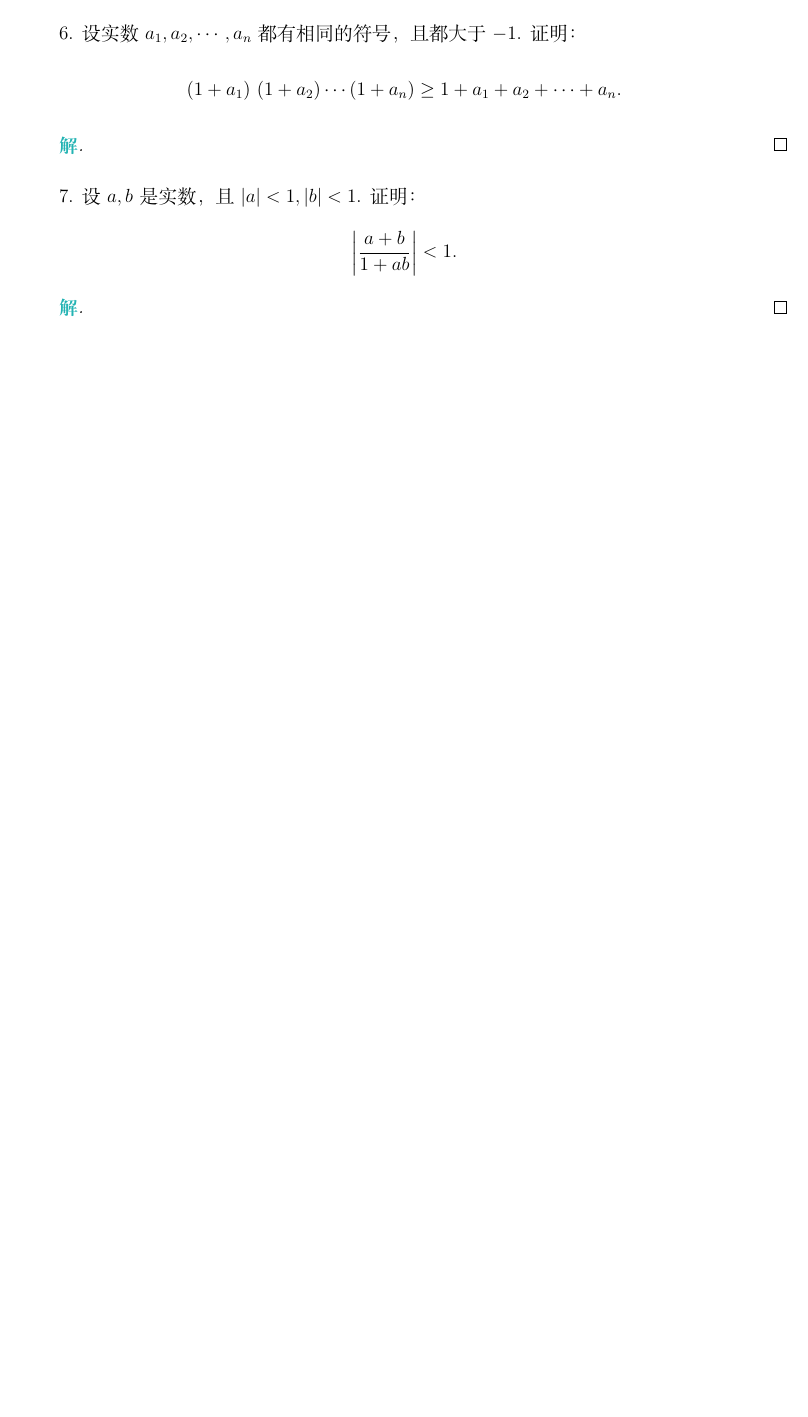
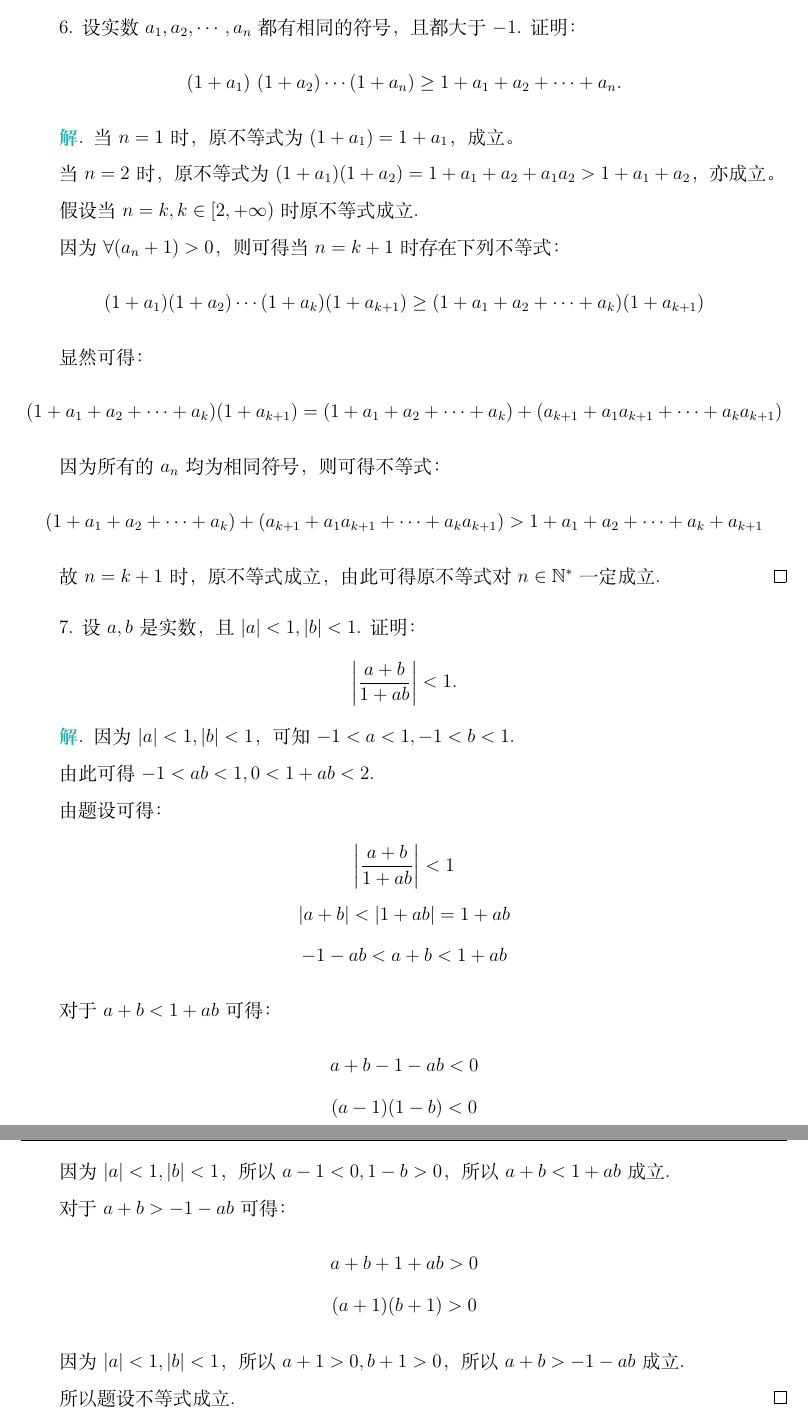
Before and after one commit to syhily/analysis-lecture-i-answers, a LaTeX book (chapters/chapter01.tex): part of page 6 of 6 before the commit and two parts of pages 7 and 8 of 8 after it, the two joined at a grey line, cut so that both start at the same text, the shorter picture padded with empty space. Compiled offline with XeLaTeX.

Commit message:
feat: finish the 1.1 questions.

```diff
--- a/chapters/chapter01.tex
+++ b/chapters/chapter01.tex
@@ -112,14 +149,56 @@
 \[ (1 + a_1)\ (1 + a_2) \cdots (1 + a_n) \geq 1 + a_1 + a_2 + \cdots + a_n \text{.} \]
 
 \begin{solution}
+当 $n = 1$ 时，原不等式为 $(1 + a_1) = 1 + a_1$，成立。
 
+当 $n = 2$ 时，原不等式为 $(1 + a_1)(1 + a_2) = 1 + a_1 + a_2 + a_1a_2 > 1 + a_1 + a_2$，亦成立。
+
+假设当 $n = k, k \in [2, +\infty)$ 时原不等式成立.
+
+因为 $\forall (a_n + 1) > 0$，则可得当 $n = k + 1$ 时存在下列不等式：
+\[(1 + a_1)(1 + a_2) \cdots (1 + a_k)(1 + a_{k+1}) \geq (1 + a_1 + a_2 + \cdots + a_k)(1 + a_{k+1})\]
+
+显然可得：
+\[(1 + a_1 + a_2 + \cdots + a_k)(1 + a_{k+1}) = (1 + a_1 + a_2 + \cdots + a_k) + (a_{k+1} + a_{1}a_{k+1} + \cdots + a_{k}a_{k+1})\]
+
+因为所有的 $a_n$ 均为相同符号，则可得不等式：
+\[(1 + a_1 + a_2 + \cdots + a_k) + (a_{k+1} + a_{1}a_{k+1} + \cdots + a_{k}a_{k+1}) > 1 + a_1 + a_2 + \cdots + a_k + a_{k+1}\]
+
+故 $n = k + 1$ 时，原不等式成立，由此可得原不等式对 $n \in \N+$ 一定成立.
 \end{solution}
 
 7. 设 $a, b$ 是实数，且 $|a| < 1, |b| < 1$. 证明：
 \[ \left| \frac{a + b}{1 + ab} \right| < 1 \text{.} \]
 
 \begin{solution}
+因为 $|a| < 1, |b| < 1$，可知 $-1 < a < 1, -1 < b < 1$.
 
+由此可得 $-1 < ab < 1, 0 < 1 + ab < 2$.
+
+由题设可得：
+\begin{gather*}
+    \left| \frac{a + b}{1 + ab} \right| < 1\\
+    |a + b| < |1 + ab| = 1 + ab\\
+    - 1 - ab < a + b < 1 + ab
+\end{gather*}
+
+对于 $a + b < 1 + ab$ 可得：
+\begin{gather*}
+    a + b - 1 - ab < 0\\
+    (a - 1)(1 - b) < 0
+\end{gather*}
+
+因为 $|a| < 1, |b| < 1$，所以 $a - 1 < 0, 1 - b > 0$，所以 $a + b < 1 + ab$ 成立.
+
+对于 $a + b > -1 - ab$ 可得：
+\begin{gather*}
+    a + b + 1 + ab > 0\\
+    (a + 1)(b + 1) > 0
+\end{gather*}
+
+因为 $|a| < 1, |b| < 1$，所以 $a + 1 > 0, b + 1 > 0$，所以 $a + b > -1 - ab$ 成立.
+
+所以题设不等式成立.
 \end{solution}
 
 \ifx\allfiles\undefined
```
Also changed, not shown: chapters/chapter01.tex (55 more changed lines).
